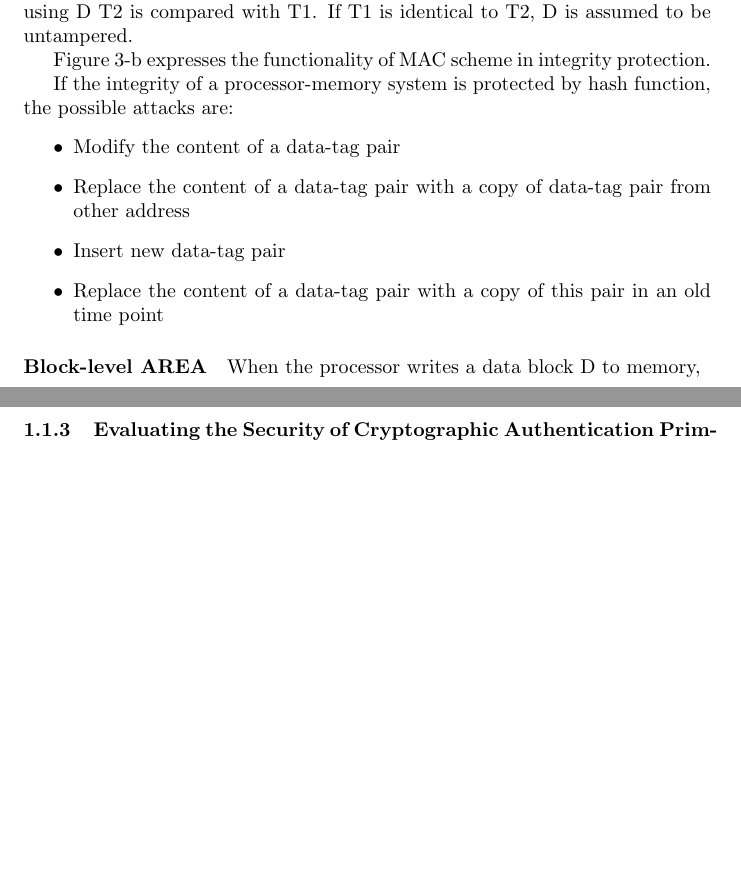
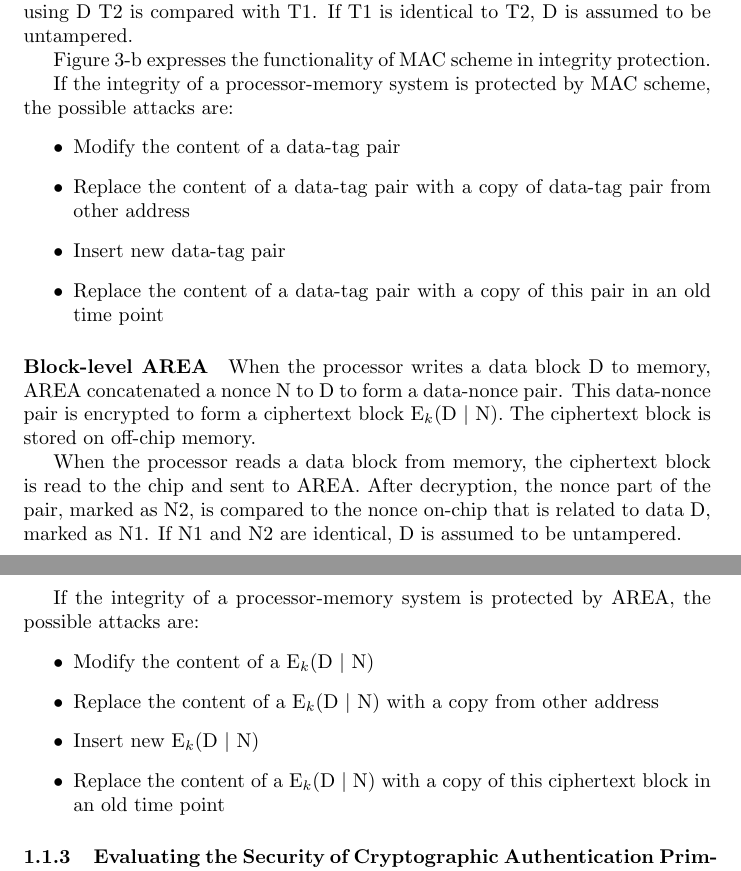
Before and after one commit to active52004/rw_draft, a LaTeX document (rw_draft.tex): two parts of pages 2 and 3 of 8, joined at a grey line, cut so that both start at the same text, the shorter picture padded with empty space. Compiled offline with pdfLaTeX.

Commit message:
related work updated

```diff
--- a/rw_draft.tex
+++ b/rw_draft.tex
@@ -46,7 +46,7 @@ When the processor reads a data from memory, the data-pair is sent to the chip a
 
 Figure 3-b expresses the functionality of MAC scheme in integrity protection.
 
-If the integrity of a processor-memory system is protected by hash function, the possible attacks are:
+If the integrity of a processor-memory system is protected by MAC scheme, the possible attacks are:
 \begin{itemize}
 	\item Modify the content of a data-tag pair
 	\item Replace the content of a data-tag pair with a copy of data-tag pair from other address
@@ -55,7 +55,17 @@ If the integrity of a processor-memory system is protected by hash function, the
 \end{itemize}
 
 \paragraph{Block-level AREA}
-When the processor writes a data block D to memory,
+When the processor writes a data block D to memory, AREA concatenated a nonce N to D to form a data-nonce pair. This data-nonce pair is encrypted to form a ciphertext block E$_k$(D $\mid$ N). The ciphertext block is stored on off-chip memory.
+
+When the processor reads a data block from memory, the ciphertext block is read to the chip and sent to AREA. After decryption, the nonce part of the pair, marked as N2, is compared to the nonce on-chip that is related to data D, marked as N1. If N1 and N2 are identical, D is assumed to be untampered.
+
+If the integrity of a processor-memory system is protected by AREA, the possible attacks are:
+\begin{itemize}
+	\item Modify the content of a E$_k$(D $\mid$ N)
+	\item Replace the content of a E$_k$(D $\mid$ N) with a copy from other address
+	\item Insert new E$_k$(D $\mid$ N)
+	\item Replace the content of a E$_k$(D $\mid$ N) with a copy of this ciphertext block in an old time point
+\end{itemize}
 
 \subsubsection{Evaluating the Security of Cryptographic Authentication Primitives}
 
```
Also changed, not shown: rw_draft.pdf, 3 other files.
